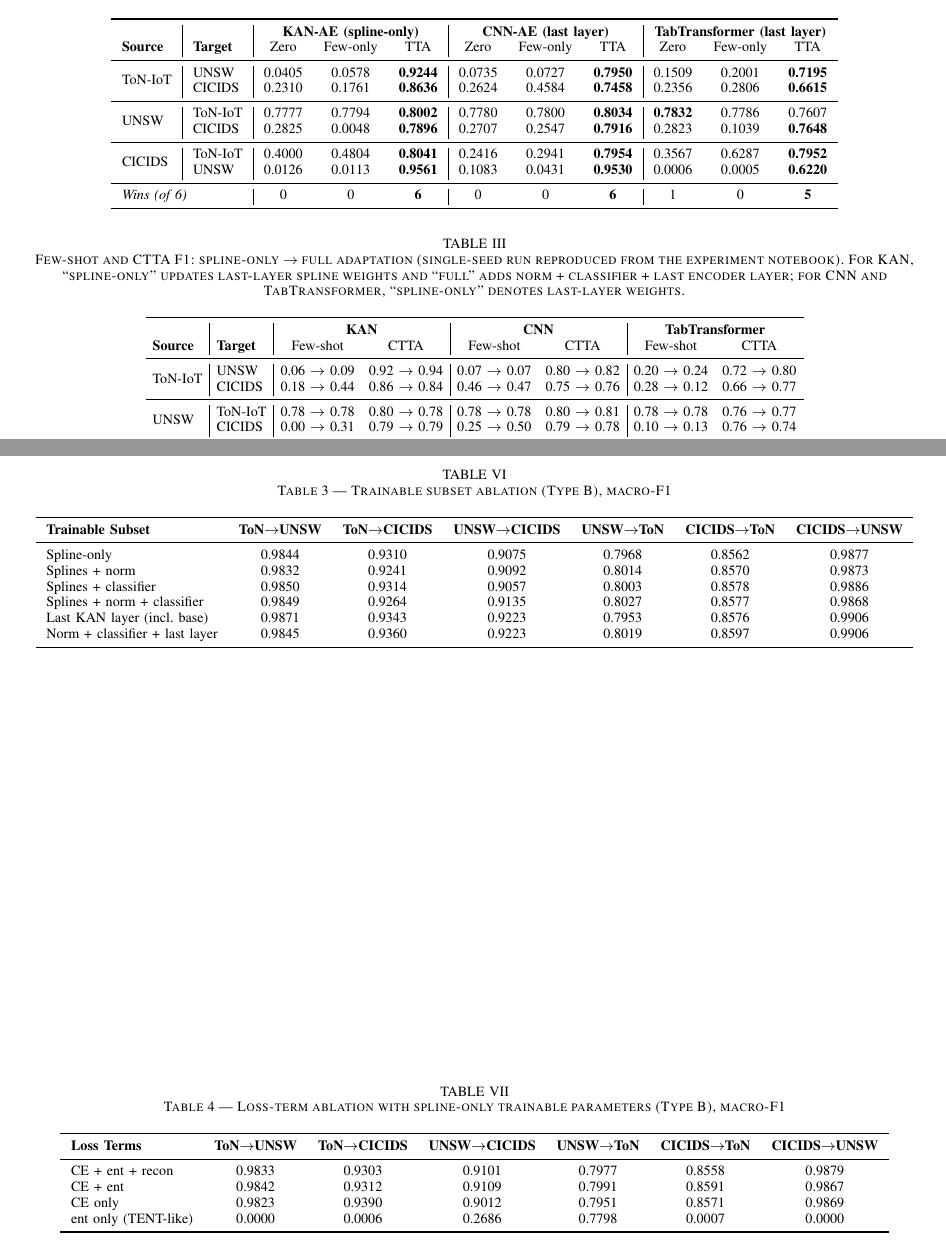
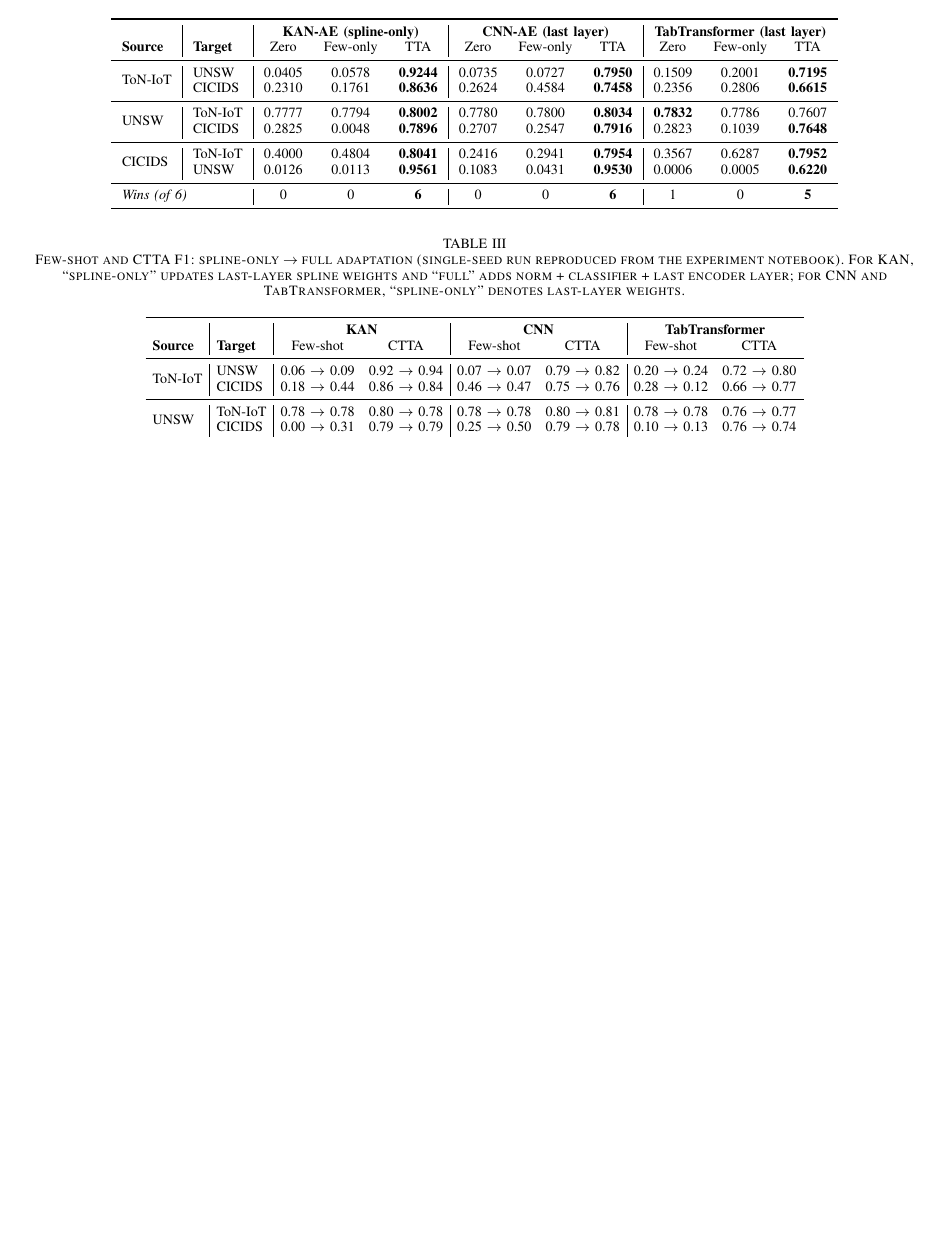
Before and after one commit to braim/nids-tta, a LaTeX paper (main_revised_v3.tex): two parts of pages 6 and 9 of 9 before the commit and part of page 6 of 8 after it, the two joined at a grey line, cut so that both start at the same text, the shorter picture padded with empty space. Compiled offline with pdfLaTeX.

Commit message:
Update main_revised_v3.tex

```diff
--- a/main_revised_v3.tex
+++ b/main_revised_v3.tex
@@ -319,7 +319,7 @@ Table~\ref{tab:main_results} reports F1 across all source--target permutations.
 \textbf{Source} & \textbf{Target} & Few-shot & CTTA & Few-shot & CTTA & Few-shot & CTTA \\
 \midrule
 \multirow{2}{*}{ToN-IoT}
-    & UNSW    & 0.06 $\rightarrow$ 0.09 & 0.92 $\rightarrow$ 0.94 & 0.07 $\rightarrow$ 0.07 & 0.80 $\rightarrow$ 0.82 & 0.20 $\rightarrow$ 0.24 & 0.72 $\rightarrow$ 0.80 \\
+    & UNSW    & 0.06 $\rightarrow$ 0.09 & 0.92 $\rightarrow$ 0.94 & 0.07 $\rightarrow$ 0.07 & 0.79 $\rightarrow$ 0.82 & 0.20 $\rightarrow$ 0.24 & 0.72 $\rightarrow$ 0.80 \\
     & CICIDS  & 0.18 $\rightarrow$ 0.44 & 0.86 $\rightarrow$ 0.84 & 0.46 $\rightarrow$ 0.47 & 0.75 $\rightarrow$ 0.76 & 0.28 $\rightarrow$ 0.12 & 0.66 $\rightarrow$ 0.77 \\
 \midrule
 \multirow{2}{*}{UNSW}
@@ -552,39 +554,5 @@ We presented a test-time adaptation framework for cross-network intrusion detect
 % ============================================================================
 \bibliographystyle{IEEEtran}
 \bibliography{references}
-\begin{table*}[ht]
-\centering
-\caption{Table 3 — Trainable subset ablation (Type B), macro-F1}
-\label{tab:ablation-trainable-b}
-\begin{tabular}{lcccccc}
-\toprule
-\textbf{Trainable Subset} & \textbf{ToN$\to$UNSW} & \textbf{ToN$\to$CICIDS} & \textbf{UNSW$\to$CICIDS} & \textbf{UNSW$\to$ToN} & \textbf{CICIDS$\to$ToN} & \textbf{CICIDS$\to$UNSW} \\
-\midrule
-Spline-only                       & 0.9844 & 0.9310 & 0.9075 & 0.7968 & 0.8562 & 0.9877 \\
-Splines + norm                    & 0.9832 & 0.9241 & 0.9092 & 0.8014 & 0.8570 & 0.9873 \\
-Splines + classifier              & 0.9850 & 0.9314 & 0.9057 & 0.8003 & 0.8578 & 0.9886 \\
-Splines + norm + classifier       & 0.9849 & 0.9264 & 0.9135 & 0.8027 & 0.8577 & 0.9868 \\
-Last KAN layer (incl.\ base)      & 0.9871 & 0.9343 & 0.9223 & 0.7953 & 0.8576 & 0.9906 \\
-Norm + classifier + last layer    & 0.9845 & 0.9360 & 0.9223 & 0.8019 & 0.8597 & 0.9906 \\
-\bottomrule
-\end{tabular}
-\end{table*}
-
-\begin{table*}[ht]
-\centering
-\caption{Table 4 — Loss-term ablation with spline-only trainable parameters (Type B), macro-F1}
-\label{tab:ablation-loss-b}
-\begin{tabular}{lcccccc}
-\toprule
-\textbf{Loss Terms} & \textbf{ToN$\to$UNSW} & \textbf{ToN$\to$CICIDS} & \textbf{UNSW$\to$CICIDS} & \textbf{UNSW$\to$ToN} & \textbf{CICIDS$\to$ToN} & \textbf{CICIDS$\to$UNSW} \\
-\midrule
-CE + ent + recon       & 0.9833 & 0.9303 & 0.9101 & 0.7977 & 0.8558 & 0.9879 \\
-CE + ent               & 0.9842 & 0.9312 & 0.9109 & 0.7991 & 0.8591 & 0.9867 \\
-CE only                & 0.9823 & 0.9390 & 0.9012 & 0.7951 & 0.8571 & 0.9869 \\
-ent only (TENT-like)   & 0.0000 & 0.0006 & 0.2686 & 0.7798 & 0.0007 & 0.0000 \\
-\bottomrule
-\end{tabular}
-\end{table*}
-
 
 \end{document}
```
Also changed, not shown: main_revised_v3.tex (26 more changed lines).
